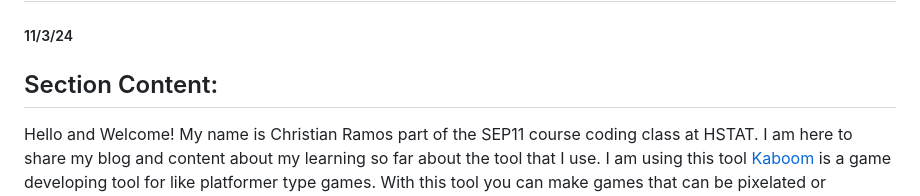
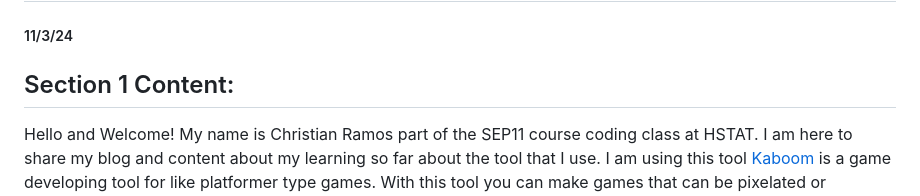
Before and after one commit to chrisr3403/Sep11-Freedom-Project, a Markdown page: blog/entry01.md, the part around the change. Rendered like a GitHub page.

```diff
--- a/blog/entry01.md
+++ b/blog/entry01.md
@@ -1,7 +1,7 @@
 # Entry 1
 ##### 11/3/24
 
-## Section Content:
+## Section 1 Content:
 Hello and Welcome! My name is Christian Ramos part of the SEP11 course coding class at HSTAT.
 I am here to share my blog and content about my learning so far about the tool that I use.
 I am using this tool [Kaboom](https://kaboomjs.com) is a game developing tool for like platformer type games. With this tool you can make games that can be pixelated or
```
